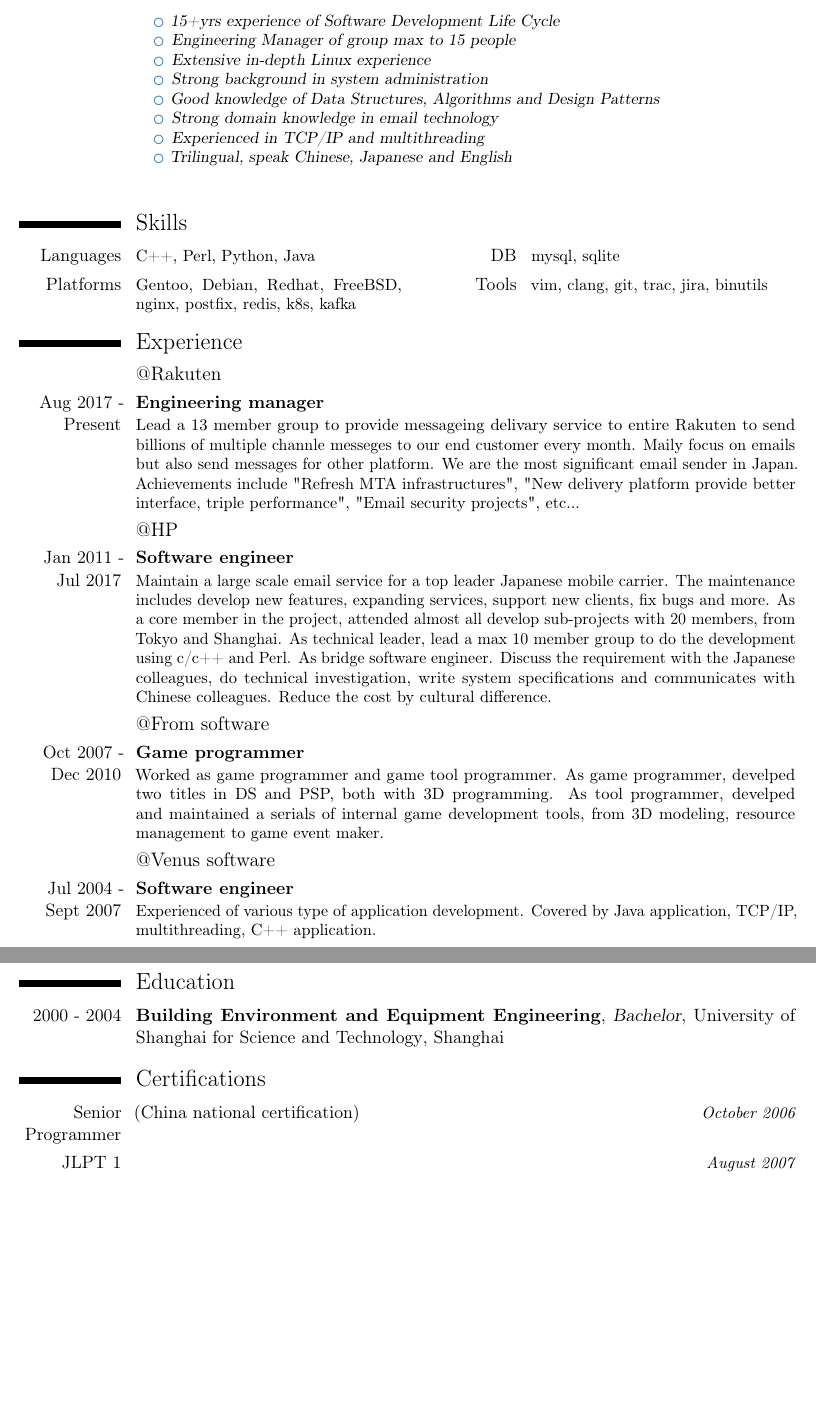
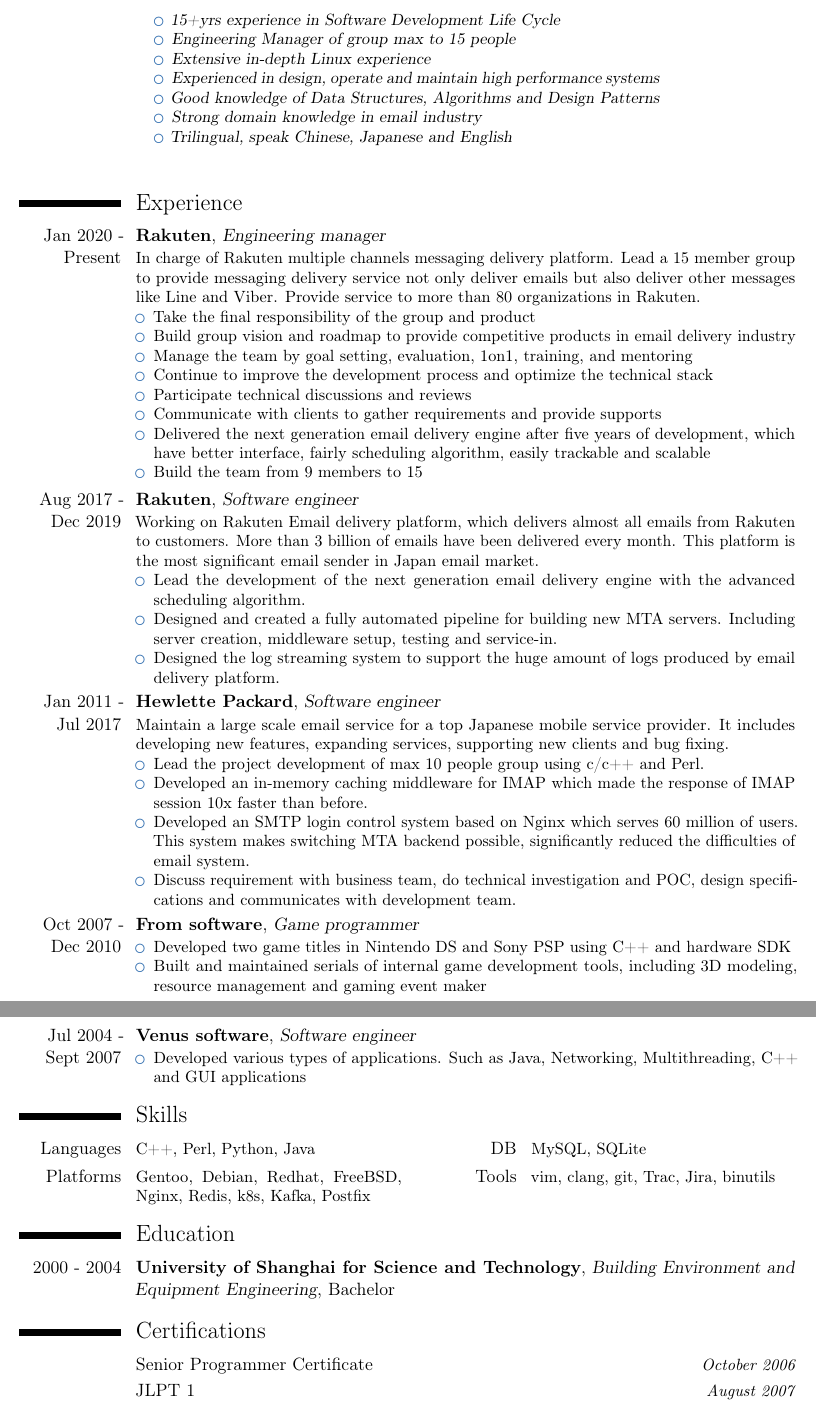
Before and after one commit to strangemk2/cv, a LaTeX CV (en.tex): two parts of pages 1 and 2 of 2, joined at a grey line, cut so that both start at the same text, the shorter picture padded with empty space. Compiled offline with pdfLaTeX.

Commit message:
Update english resume

```diff
--- a/en.tex
+++ b/en.tex
@@ -34,16 +34,15 @@
 %\homepage{www.pm525.com}
 %\extrainfo{附加信息 (可选项)}
 %\photo[64pt][0.4pt]{picture}
-\quote{Summary\newline{}
+\quote{%Summary\newline{}
 \small
 \begin{itemize}
-\item 15+yrs experience of Software Development Life Cycle
+\item 15+yrs experience in Software Development Life Cycle
 \item Engineering Manager of group max to 15 people
 \item Extensive in-depth Linux experience
-\item Strong background in system administration
+\item Experienced in design, operate and maintain high performance systems
 \item Good knowledge of Data Structures, Algorithms and Design Patterns
-\item Strong domain knowledge in email technology
-\item Experienced in TCP/IP and multithreading
+\item Strong domain knowledge in email industry
 \item Trilingual, speak Chinese, Japanese and English
 %\item Experience in the game industry
 \end{itemize}
@@ -63,46 +63,71 @@
 %\cventry{Oct 2007 - Dec 2010}{Programmer}{From Software}{Tokyo}{Japan}{}
 %\cventry{Jul 2004 - Aug 2007}{Software Engineer}{Venus Software}{Shanghai}{China}{}
 
-\section{Skills}
-\cvcomputer{Languages}{C++, Perl, Python, Java}{DB}{mysql, sqlite}
-\cvcomputer{Platforms}{Gentoo, Debian, Redhat, FreeBSD, nginx, postfix, redis, k8s, kafka}{Tools}{vim, clang, git, trac, jira, binutils}
-
 \section{Experience}
-\subsection{@Rakuten}
-\cventry{Aug 2017 - Present}{Engineering manager}{}{}{}{
-Lead a 13 member group to provide messageing delivary service to entire Rakuten to send billions of multiple channle messeges to our end customer every month.
-Maily focus on emails but also send messages for other platform. We are the most significant email sender in Japan.
-Achievements include "Refresh MTA infrastructures", "New delivery platform provide better interface, triple performance", "Email security projects", etc...
+\cventry{Jan 2020 - Present}{Rakuten}{Engineering manager}{}{}{
+In charge of Rakuten multiple channels messaging delivery platform. Lead a 15 member group to provide messaging delivery service not only deliver emails but also deliver other messages like Line and Viber. Provide service to more than 80 organizations in Rakuten.
+\begin{itemize}
+\item Take the final responsibility of the group and product
+\item Build group vision and roadmap to provide competitive products in email delivery industry
+\item Manage the team by goal setting, evaluation, 1on1, training, and mentoring
+\item Continue to improve the development process and optimize the technical stack
+\item Participate technical discussions and reviews
+\item Communicate with clients to gather requirements and provide supports
+\item Delivered the next generation email delivery engine after five years of development, which have better interface, fairly scheduling algorithm, easily trackable and scalable
+\item Build the team from 9 members to 15
+%\item Achievements include "Refresh MTA infrastructures", "New delivery platform provide better interface, triple performance", "Email security projects", etc...
+%\item 人事Goal setting, evaluation, 1on1, hiring mentoring, training
+%\item 军事Paperworks labor, techniques
+%\item 内政 team building, organization, improvement
+%\item 外交 communication, ticket, trouble
+\end{itemize}
 }
 
-\subsection{@HP}
-\cventry{Jan 2011 - Jul 2017}{Software engineer}{}{}{}{
-Maintain a large scale email service for a top leader Japanese mobile carrier.
-The maintenance includes develop new features, expanding services, support new clients, fix bugs and more.
-As a core member in the project, attended almost all develop sub-projects with 20 members, from Tokyo and Shanghai.
-As technical leader, lead a max 10 member group to do the development using c/c++ and Perl.
-As bridge software engineer. Discuss the requirement with the Japanese colleagues, do technical investigation, write system specifications and communicates with Chinese colleagues. Reduce the cost by cultural difference.
+\cventry{Aug 2017 - Dec 2019}{Rakuten}{Software engineer}{}{}{
+Working on Rakuten Email delivery platform, which delivers almost all emails from Rakuten to customers. More than 3 billion of emails have been delivered every month. This platform is the most significant email sender in Japan email market.
+\begin{itemize}
+\item Lead the development of the next generation email delivery engine with the advanced scheduling algorithm.
+\item Designed and created a fully automated pipeline for building new MTA servers. Including server creation, middleware setup, testing and service-in.
+\item Designed the log streaming system to support the huge amount of logs produced by email delivery platform.
+\end{itemize}
 }
 
-\subsection{@From software}
-\cventry{Oct 2007 - Dec 2010}{Game programmer}{}{}{}{
-Worked as game programmer and game tool programmer.
-As game programmer, develped two titles in DS and PSP, both with 3D programming.
-As tool programmer, develped and maintained a serials of internal game development tools, from 3D modeling, resource management to game event maker.
-}
-\subsection{@Venus software}
-\cventry{Jul 2004 - Sept 2007}{Software engineer}{}{}{}{
-Experienced of various type of application development. Covered by Java application, TCP/IP, multithreading, C++ application.
+\cventry{Jan 2011 - Jul 2017}{Hewlette Packard}{Software engineer}{}{}{
+Maintain a large scale email service for a top Japanese mobile service provider. It includes developing new features, expanding services, supporting new clients and bug fixing.
+\begin{itemize}
+\item Lead the project development of max 10 people group using c/c++ and Perl.
+\item Developed an in-memory caching middleware for IMAP which made the response of IMAP session 10x faster than before.
+\item Developed an SMTP login control system based on Nginx which serves 60 million of users. This system makes switching MTA backend possible, significantly reduced the difficulties of email system.
+\item Discuss requirement with business team, do technical investigation and POC, design specifications and communicates with development team.
+\end{itemize}
 }
 
+\cventry{Oct 2007 - Dec 2010}{From software}{Game programmer}{}{}{
+\begin{itemize}
+\item Developed two game titles in Nintendo DS and Sony PSP using C++ and hardware SDK
+\item Built and maintained serials of internal game development tools, including 3D modeling, resource management and gaming event maker
+\end{itemize}
+}
+\cventry{Jul 2004 - Sept 2007}{Venus software}{Software engineer}{}{}{
+\begin{itemize}
+\item Developed various types of applications. Such as Java, Networking, Multithreading, C++ and GUI applications
+\end{itemize}
+}
+
+%\clearpage
+
+\section{Skills}
+\cvcomputer{Languages}{C++, Perl, Python, Java}{DB}{MySQL, SQLite}
+\cvcomputer{Platforms}{Gentoo, Debian, Redhat, FreeBSD, Nginx, Redis, k8s, Kafka, Postfix}{Tools}{vim, clang, git, Trac, Jira, binutils}
+
 \section{Education}
-\cventry{2000 - 2004}{Building Environment and Equipment Engineering}{Bachelor}{University of Shanghai for Science and Technology}{Shanghai}{}
+\cventry{2000 - 2004}{University of Shanghai for Science and Technology}{Building Environment and Equipment Engineering}{Bachelor}{}{}
 
 \section{Certifications}
 %\cvitemwithcomment{LPIC Level1}{}{December 2009}
 %\cvitemwithcomment{LPIC Level2}{}{March 2013}
-\cvitemwithcomment{Senior Programmer}{(China national certification)}{October 2006}
-\cvitemwithcomment{JLPT 1}{}{August 2007}
+\cvitemwithcomment{}{Senior Programmer Certificate}{October 2006}
+\cvitemwithcomment{}{JLPT 1}{August 2007}
 
 \section{Tests}
 \cvline{TOEIC}{840}
```
Also changed, not shown: en.tex (25 more changed lines).
